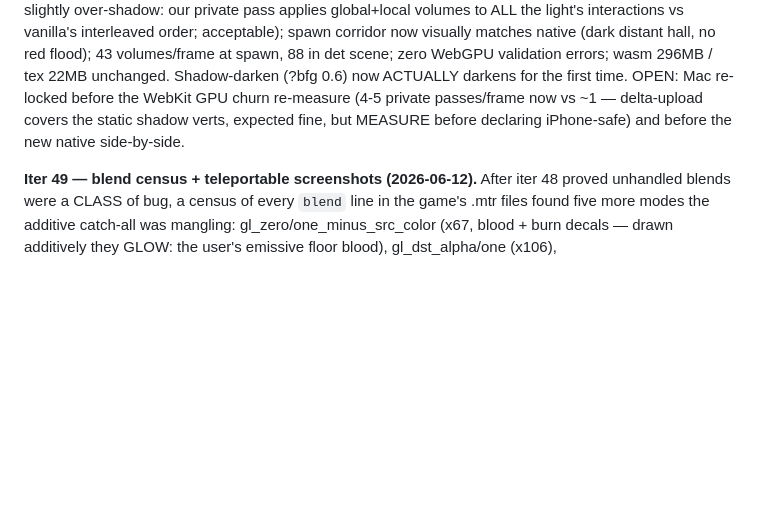
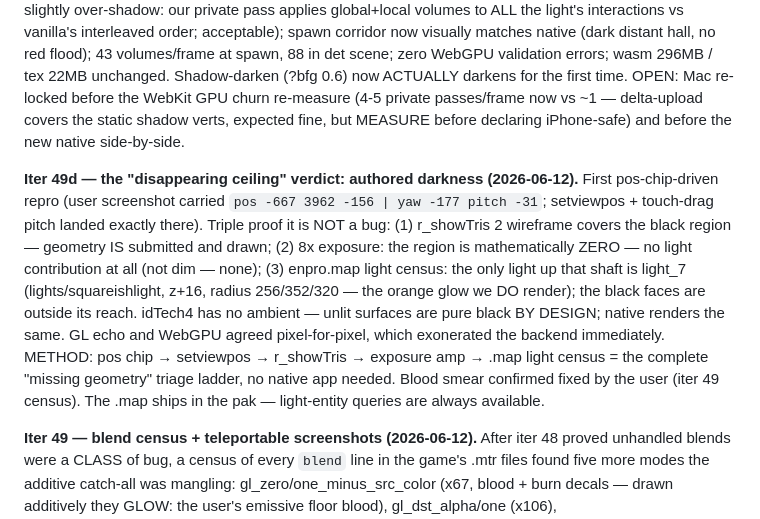
Before and after one commit to phdev/doom3-rayban-display, a Markdown page: CLAUDE.md, the part around the change. Rendered like a GitHub page; blank space fills up the shorter version.

Commit message:
CLAUDE.md: iter 49d — ceiling triage verdict (authored darkness)
Co-Authored-By: Claude Fable 5 <noreply@anthropic.com>

```diff
--- a/CLAUDE.md
+++ b/CLAUDE.md
@@ -1537,6 +1537,24 @@ the WebKit GPU churn re-measure (4-5 private passes/frame now vs ~1
 MEASURE before declaring iPhone-safe) and before the new native
 side-by-side.
 
+**Iter 49d — the "disappearing ceiling" verdict: authored darkness
+(2026-06-12).** First pos-chip-driven repro (user screenshot carried
+`pos -667 3962 -156 | yaw -177 pitch -31`; setviewpos + touch-drag
+pitch landed exactly there). Triple proof it is NOT a bug:
+(1) r_showTris 2 wireframe covers the black region — geometry IS
+submitted and drawn; (2) 8x exposure: the region is mathematically
+ZERO — no light contribution at all (not dim — none); (3) enpro.map
+light census: the only light up that shaft is light_7
+(lights/squareishlight, z+16, radius 256/352/320 — the orange glow we
+DO render); the black faces are outside its reach. idTech4 has no
+ambient — unlit surfaces are pure black BY DESIGN; native renders the
+same. GL echo and WebGPU agreed pixel-for-pixel, which exonerated the
+backend immediately. METHOD: pos chip → setviewpos → r_showTris →
+exposure amp → .map light census = the complete "missing geometry"
+triage ladder, no native app needed. Blood smear confirmed fixed by
+the user (iter 49 census). The .map ships in the pak — light-entity
+queries are always available.
+
 **Iter 49 — blend census + teleportable screenshots (2026-06-12).**
 After iter 48 proved unhandled blends were a CLASS of bug, a census of
 every `blend` line in the game's .mtr files found five more modes the
```
